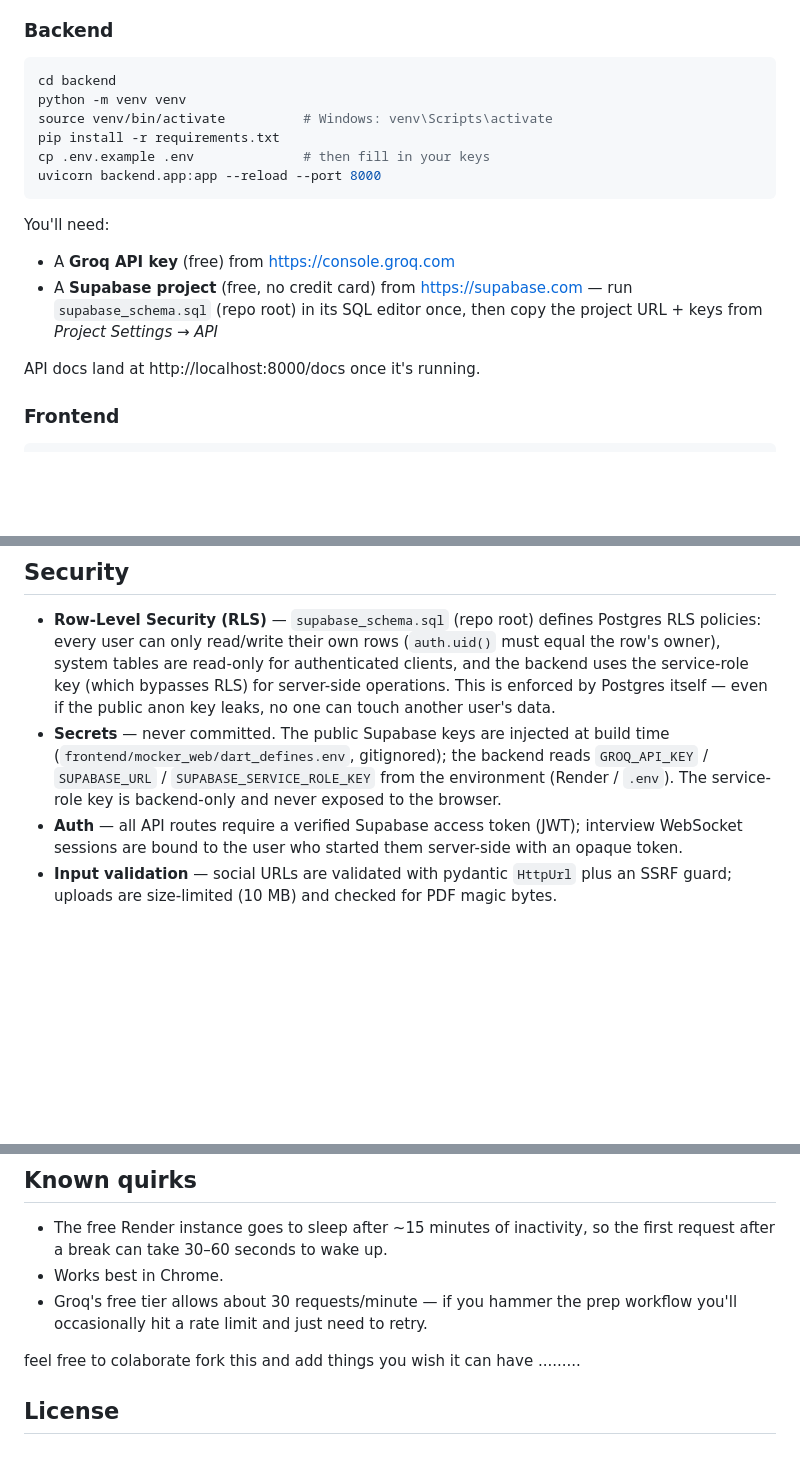
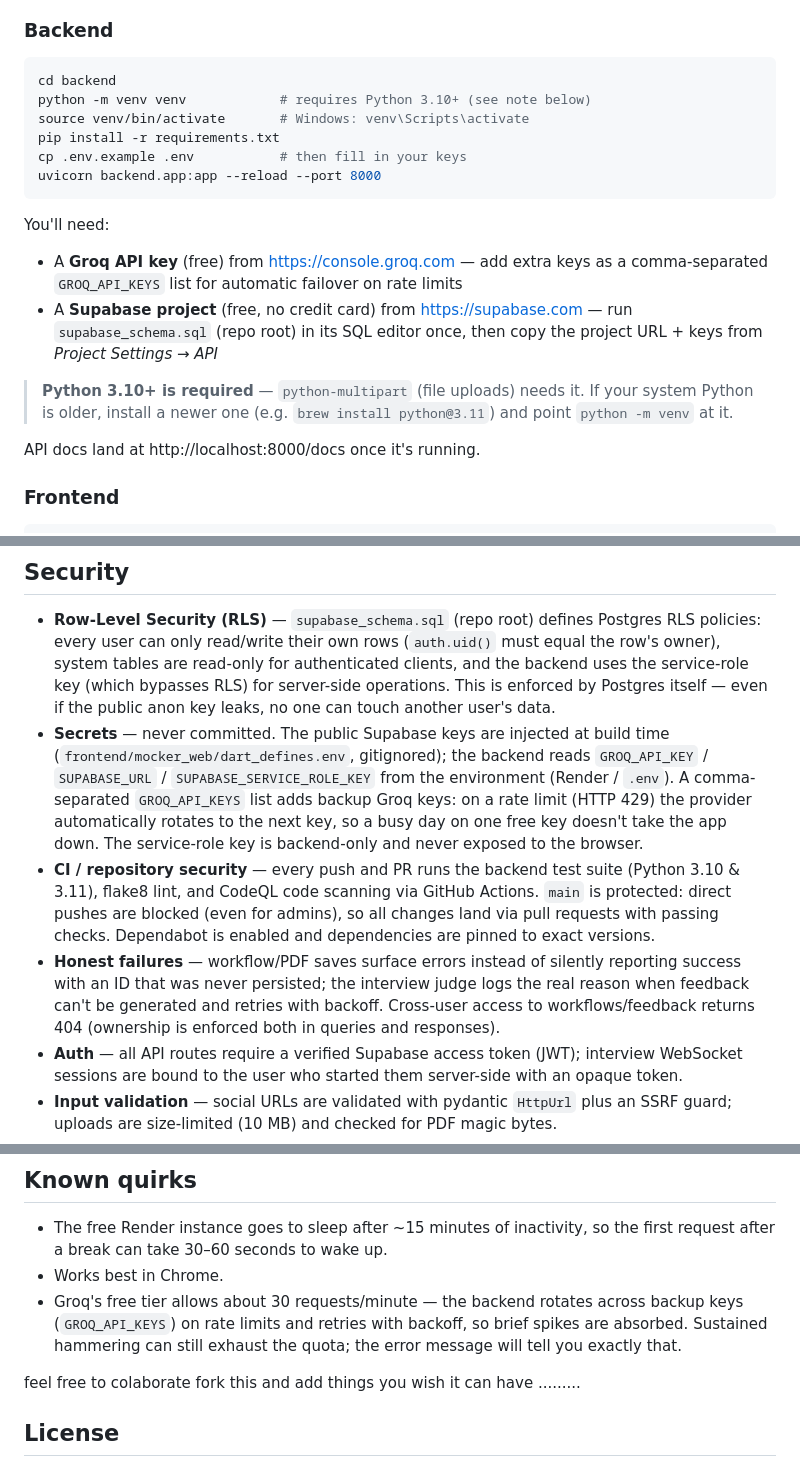
Before and after one commit to dgexplores/hustlrzz, a Markdown page: README.md, 3 parts joined by grey strips. Rendered like a GitHub page; blank space fills up the shorter version.

Commit message:
Update README: backup Groq keys, Python 3.10+, CI/security hardening (#3)
Reflects the recent changes: GROQ_API_KEYS failover on rate limits,
the Python 3.10+ requirement for python-multipart, GitHub Actions
CI (tests, lint, CodeQL), branch protection, and honest error
handling. Also updates the known-quirks note about Groq limits.

🤖 Generated with Codebuff

Co-authored-by: Codebuff <noreply@codebuff.com>

````diff
--- a/README.md
+++ b/README.md
@@ -29,19 +29,24 @@ I went with Groq mostly because it's actually free — no credit card, roughly a
 
 ```bash
 cd backend
-python -m venv venv
-source venv/bin/activate          # Windows: venv\Scripts\activate
+python -m venv venv            # requires Python 3.10+ (see note below)
+source venv/bin/activate       # Windows: venv\Scripts\activate
 pip install -r requirements.txt
-cp .env.example .env              # then fill in your keys
+cp .env.example .env           # then fill in your keys
 uvicorn backend.app:app --reload --port 8000
 ```
 
 You'll need:
 
-- A **Groq API key** (free) from https://console.groq.com
+- A **Groq API key** (free) from https://console.groq.com — add extra keys as a
+  comma-separated `GROQ_API_KEYS` list for automatic failover on rate limits
 - A **Supabase project** (free, no credit card) from https://supabase.com — run
   `supabase_schema.sql` (repo root) in its SQL editor once, then copy the project
   URL + keys from *Project Settings → API*
+
+> **Python 3.10+ is required** — `python-multipart` (file uploads) needs it.
+> If your system Python is older, install a newer one (e.g. `brew install
+> python@3.11`) and point `python -m venv` at it.
 
 API docs land at http://localhost:8000/docs once it's running.
 
@@ -77,8 +82,20 @@ The backend deploys to Render via the `render.yaml` blueprint at the repo root (
 - **Secrets** — never committed. The public Supabase keys are injected at
   build time (`frontend/mocker_web/dart_defines.env`, gitignored); the backend
   reads `GROQ_API_KEY` / `SUPABASE_URL` / `SUPABASE_SERVICE_ROLE_KEY` from the
-  environment (Render / `.env`). The service-role key is backend-only and
-  never exposed to the browser.
+  environment (Render / `.env`). A comma-separated `GROQ_API_KEYS` list adds
+  backup Groq keys: on a rate limit (HTTP 429) the provider automatically
+  rotates to the next key, so a busy day on one free key doesn't take the app
+  down. The service-role key is backend-only and never exposed to the browser.
+- **CI / repository security** — every push and PR runs the backend test
+  suite (Python 3.10 & 3.11), flake8 lint, and CodeQL code scanning via
+  GitHub Actions. `main` is protected: direct pushes are blocked (even for
+  admins), so all changes land via pull requests with passing checks.
+  Dependabot is enabled and dependencies are pinned to exact versions.
+- **Honest failures** — workflow/PDF saves surface errors instead of silently
+  reporting success with an ID that was never persisted; the interview judge
+  logs the real reason when feedback can't be generated and retries with
+  backoff. Cross-user access to workflows/feedback returns 404 (ownership is
+  enforced both in queries and responses).
 - **Auth** — all API routes require a verified Supabase access token (JWT);
   interview WebSocket sessions are bound to the user who started them
   server-side with an opaque token.
@@ -122,7 +139,10 @@ The backend deploys to Render via the `render.yaml` blueprint at the repo root (
 
 - The free Render instance goes to sleep after ~15 minutes of inactivity, so the first request after a break can take 30–60 seconds to wake up.
 - Works best in Chrome.
-- Groq's free tier allows about 30 requests/minute — if you hammer the prep workflow you'll occasionally hit a rate limit and just need to retry.
+- Groq's free tier allows about 30 requests/minute — the backend rotates across
+  backup keys (`GROQ_API_KEYS`) on rate limits and retries with backoff, so
+  brief spikes are absorbed. Sustained hammering can still exhaust the quota;
+  the error message will tell you exactly that.
 
 
 feel free to colaborate fork this and add things you wish it can have .........
````
